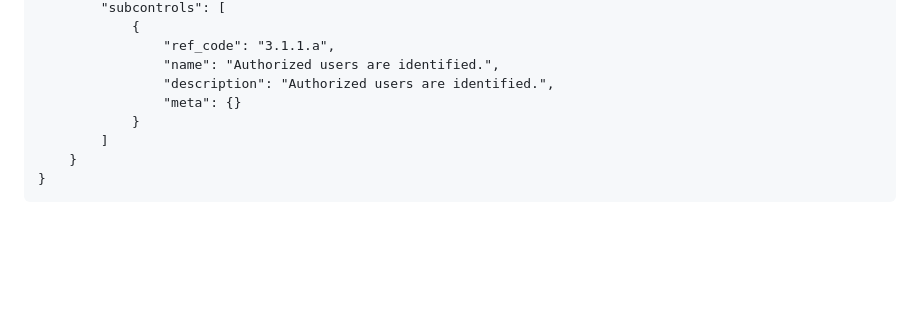
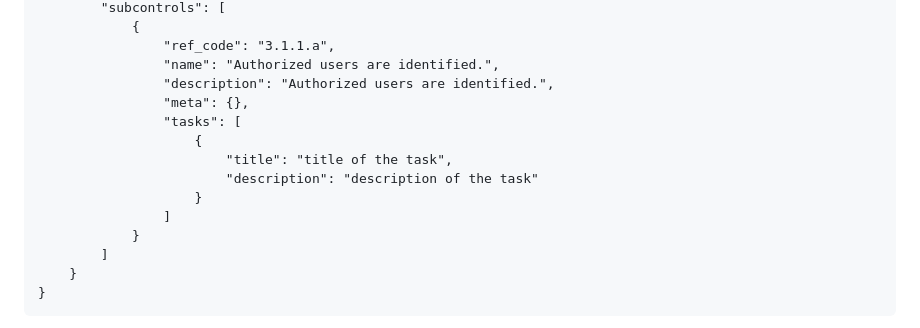
Before and after one commit to bmarsh9/gapps, a Markdown page: README.md, the part around the change. GitHub-like rendering; blank space fills up the shorter version.

Commit message:
Update README.md
added docs about adding tasks to subcontrols

```diff
--- a/README.md
+++ b/README.md
@@ -213,7 +213,13 @@ The format consists of controls and subcontrols. The snippet below shows an exam
                 "ref_code": "3.1.1.a",
                 "name": "Authorized users are identified.",
                 "description": "Authorized users are identified.",
-                "meta": {}
+                "meta": {},
+                "tasks": [
+                    {
+                        "title": "title of the task",
+                        "description": "description of the task"
+                    }
+                ]
             }
         ]
     }
```
